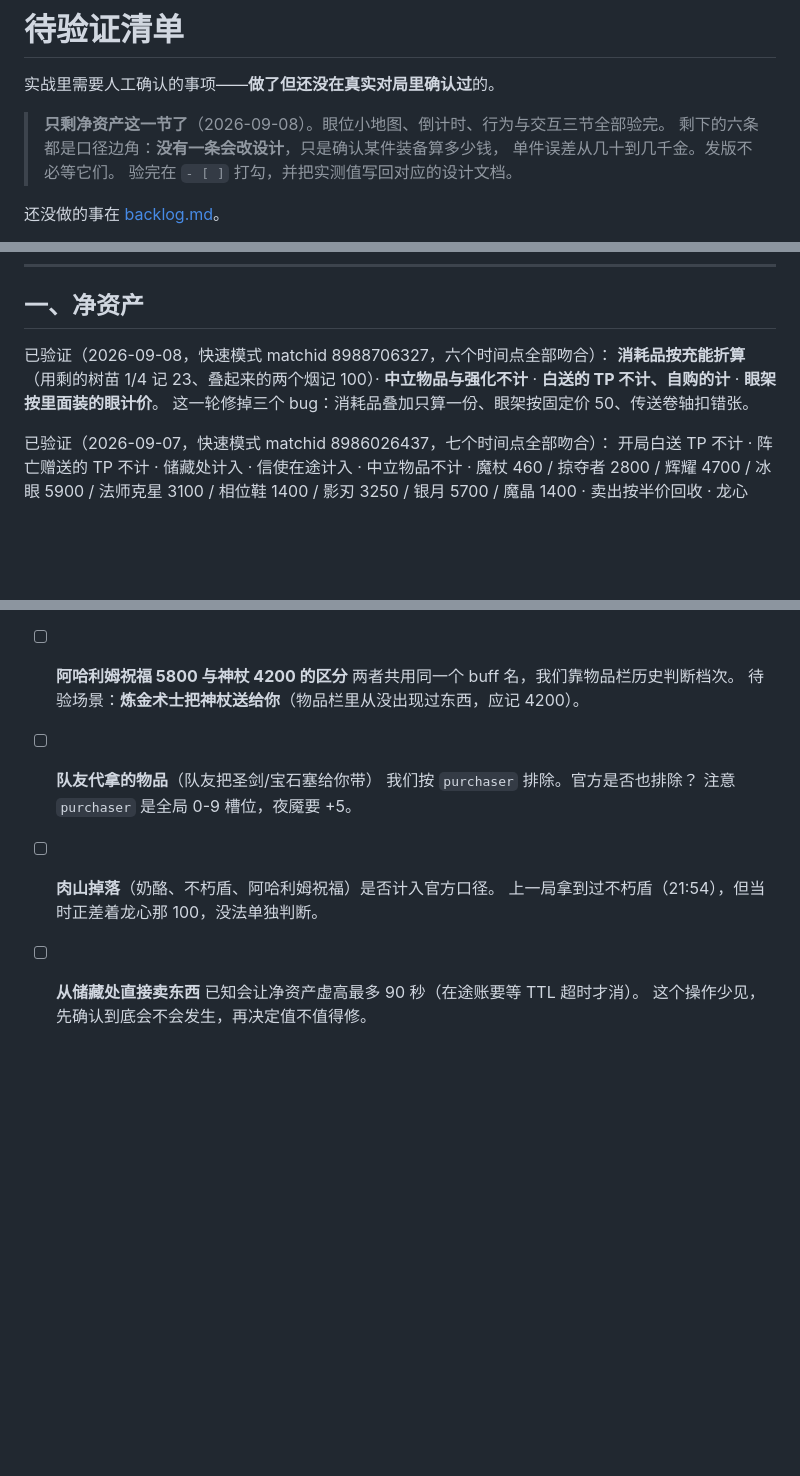
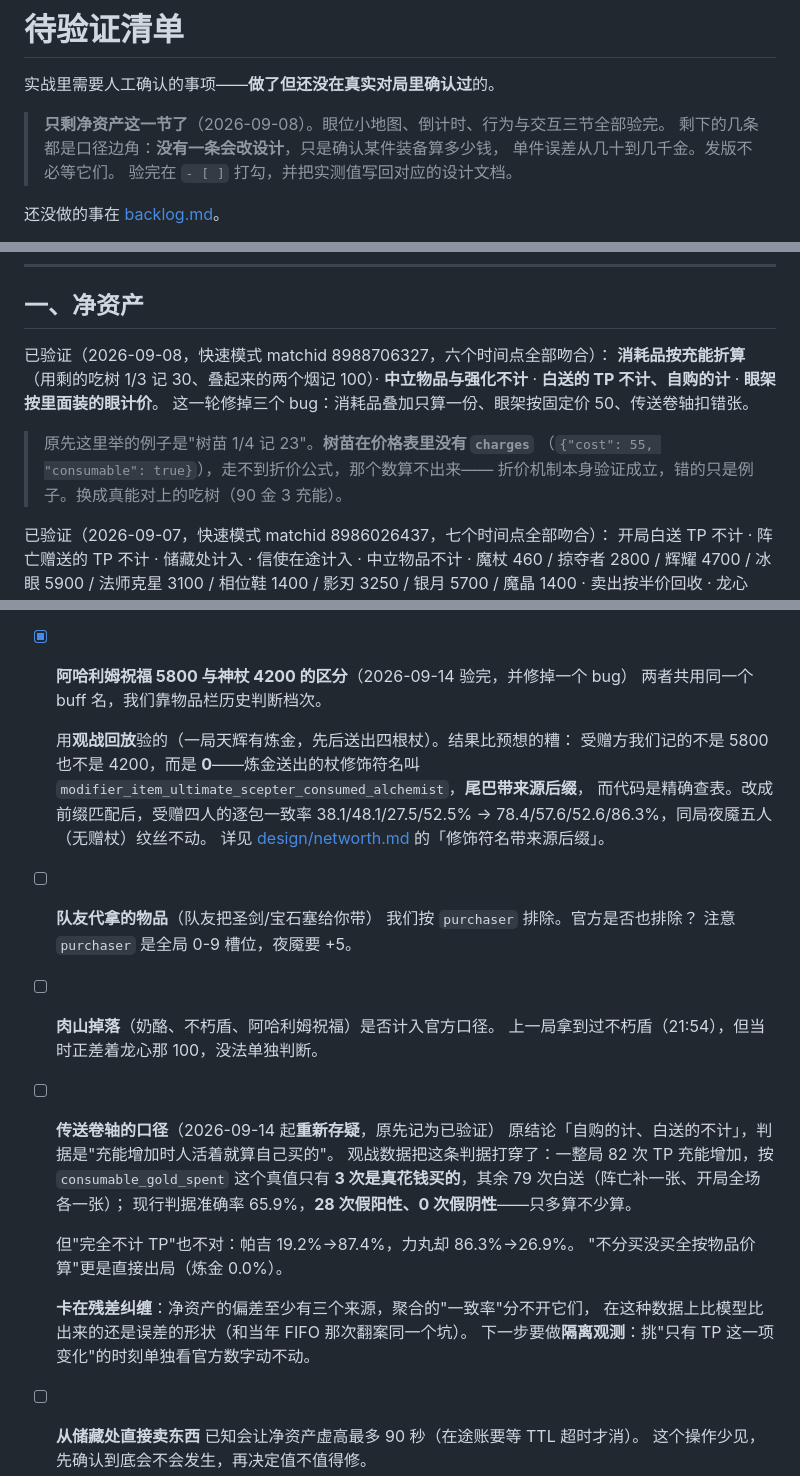
Before and after one commit to shizzhang0/dota2-game-helper2, a Markdown page: docs/verify-checklist.md, 3 parts joined by grey strips. Rendered like a GitHub page; blank space fills up the shorter version.

Commit message:
docs: 待验清单更新——神杖那条验完，传送卷轴那条退回待验
- 阿哈利姆祝福/神杖的区分打勾，记下"受赠方记的是 0 不是 4200"这个实情
- **传送卷轴退回待验**。原结论「自购的计、白送的不计」，判据是"充能增加时人活着
  就算自己买的"。观战数据把判据打穿了：一整局 82 次充能增加，按
  consumable_gold_spent 这个真值只有 3 次是真花钱买的，现行判据 28 次假阳性。
  但"完全不计"也不对，"全按物品价算"更直接出局。卡在残差纠缠上，
  下一步做隔离观测。原先记成已验证是不成立的，如实退回
- 顺带两处小错：开头的"六条"实际是五条；"树苗 1/4 记 23"算不出来
  （树苗在价格表里没有 charges），换成吃树 1/3 记 30

Co-Authored-By: Claude Opus 5 <noreply@anthropic.com>

```diff
--- a/docs/verify-checklist.md
+++ b/docs/verify-checklist.md
@@ -3,7 +3,7 @@
 实战里需要人工确认的事项——**做了但还没在真实对局里确认过**的。
 
 > **只剩净资产这一节了**（2026-09-08）。眼位小地图、倒计时、行为与交互三节全部验完。
-> 剩下的六条都是口径边角：**没有一条会改设计**，只是确认某件装备算多少钱，
+> 剩下的几条都是口径边角：**没有一条会改设计**，只是确认某件装备算多少钱，
 > 单件误差从几十到几千金。发版不必等它们。
 验完在 `- [ ]` 打勾，并把实测值写回对应的设计文档。
 
@@ -27,9 +27,13 @@
 ## 一、净资产
 
 已验证（2026-09-08，快速模式 matchid 8988706327，六个时间点全部吻合）：
-**消耗品按充能折算**（用剩的树苗 1/4 记 23、叠起来的两个烟记 100）·
+**消耗品按充能折算**（用剩的吃树 1/3 记 30、叠起来的两个烟记 100）·
 **中立物品与强化不计** · **白送的 TP 不计、自购的计** · **眼架按里面装的眼计价**。
 这一轮修掉三个 bug：消耗品叠加只算一份、眼架按固定价 50、传送卷轴扣错张。
+
+> 原先这里举的例子是"树苗 1/4 记 23"。**树苗在价格表里没有 `charges`**
+> （`{"cost": 55, "consumable": true}`），走不到折价公式，那个数算不出来——
+> 折价机制本身验证成立，错的只是例子。换成真能对上的吃树（90 金 3 充能）。
 
 已验证（2026-09-07，快速模式 matchid 8986026437，七个时间点全部吻合）：
 开局白送 TP 不计 · 阵亡赠送的 TP 不计 · 储藏处计入 · 信使在途计入 · 中立物品不计 ·
@@ -43,9 +47,15 @@
   它**不走价格表**——吞掉之后物品栏里没有这件东西，只剩一个 modifier，
   所以取值在 `constants/normal.json` 的 `moonShardValue`，改那里，不是价格表。
 
-- [ ] **阿哈利姆祝福 5800 与神杖 4200 的区分**
+- [x] **阿哈利姆祝福 5800 与神杖 4200 的区分**（2026-09-14 验完，并修掉一个 bug）
   两者共用同一个 buff 名，我们靠物品栏历史判断档次。
-  待验场景：**炼金术士把神杖送给你**（物品栏里从没出现过东西，应记 4200）。
+
+  用**观战回放**验的（一局天辉有炼金，先后送出四根杖）。结果比预想的糟：
+  受赠方我们记的不是 5800 也不是 4200，而是 **0**——炼金送出的杖修饰符名叫
+  `modifier_item_ultimate_scepter_consumed_alchemist`，**尾巴带来源后缀**，
+  而代码是精确查表。改成前缀匹配后，受赠四人的逐包一致率
+  38.1/48.1/27.5/52.5% → 78.4/57.6/52.6/86.3%，同局夜魇五人（无赠杖）纹丝不动。
+  详见 [design/networth.md](design/networth.md) 的「修饰符名带来源后缀」。
 
 - [ ] **队友代拿的物品**（队友把圣剑/宝石塞给你带）
   我们按 `purchaser` 排除。官方是否也排除？
@@ -53,6 +63,19 @@
 
 - [ ] **肉山掉落**（奶酪、不朽盾、阿哈利姆祝福）是否计入官方口径。
   上一局拿到过不朽盾（21:54），但当时正差着龙心那 100，没法单独判断。
+
+- [ ] **传送卷轴的口径**（2026-09-14 起**重新存疑**，原先记为已验证）
+  原结论「自购的计、白送的不计」，判据是"充能增加时人活着就算自己买的"。
+  观战数据把这条判据打穿了：一整局 82 次 TP 充能增加，按 `consumable_gold_spent`
+  这个真值只有 **3 次是真花钱买的**，其余 79 次白送（阵亡补一张、开局全场各一张）；
+  现行判据准确率 65.9%，**28 次假阳性、0 次假阴性**——只多算不少算。
+
+  但"完全不计 TP"也不对：帕吉 19.2%→87.4%，力丸却 86.3%→26.9%。
+  "不分买没买全按物品价算"更是直接出局（炼金 0.0%）。
+
+  **卡在残差纠缠**：净资产的偏差至少有三个来源，聚合的"一致率"分不开它们，
+  在这种数据上比模型比出来的还是误差的形状（和当年 FIFO 那次翻案同一个坑）。
+  下一步要做**隔离观测**：挑"只有 TP 这一项变化"的时刻单独看官方数字动不动。
 
 - [ ] **从储藏处直接卖东西**
   已知会让净资产虚高最多 90 秒（在途账要等 TTL 超时才消）。
```
